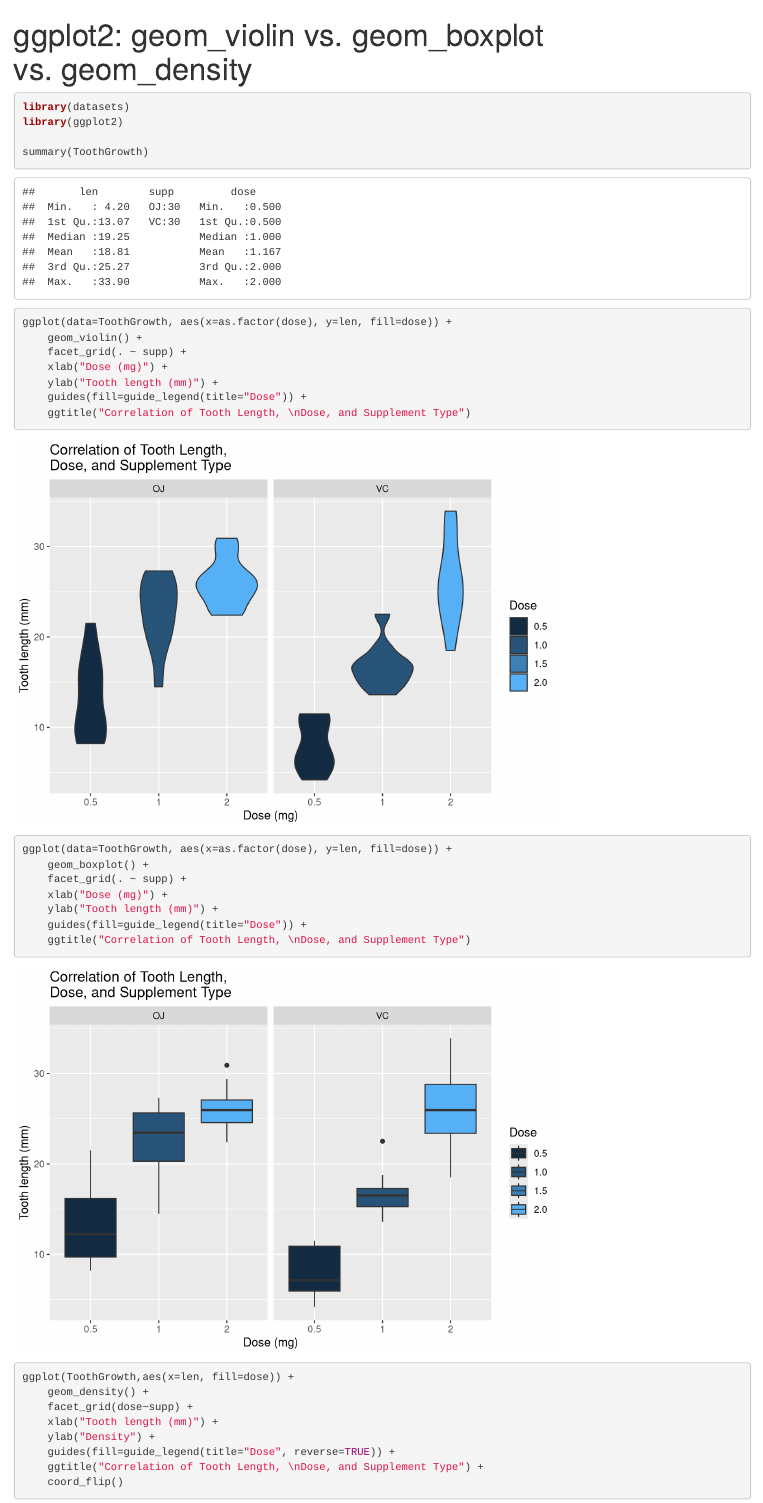
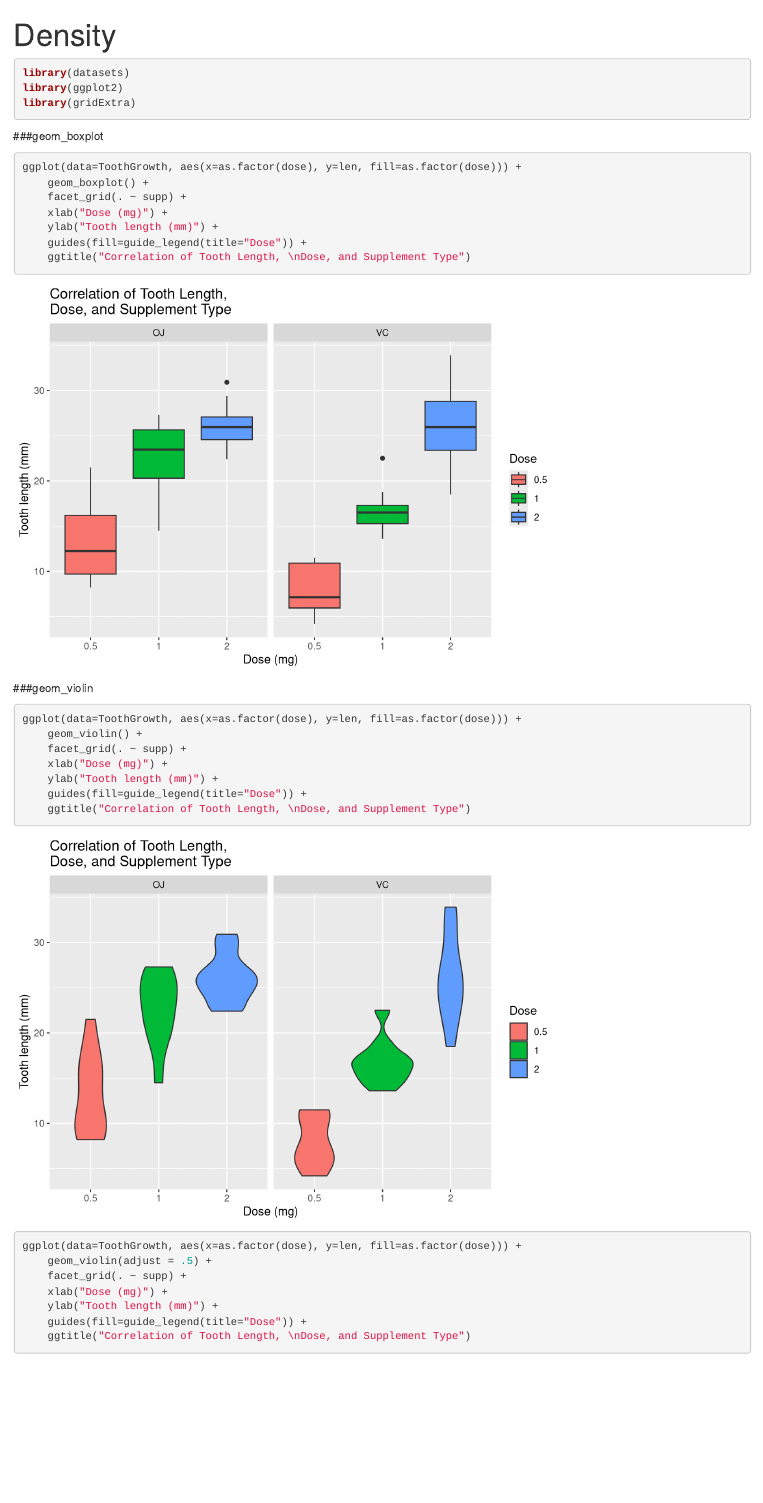
Before and after one commit to frankwwu/R-Knots, an R Markdown document (Density/Density.Rmd): the page in a window 1100 px wide, from its top. Rendered offline with R 4.5, knitr and Pandoc, with nearby package versions; some code elsewhere in the file could not run offline.

````diff
--- a/Density/Density.Rmd
+++ b/Density/Density.Rmd
@@ -1,15 +1,32 @@
 ---
-title: "ggplot2: geom_violin vs. geom_boxplot vs. geom_density"
-output: word_document
+title: 'Density'
+output:
+  html_document:
+    keep_md: yes
 ---
 
 ```{r}
 library(datasets)
 library(ggplot2)
+library(gridExtra)
+```
 
-summary(ToothGrowth)
+###geom_boxplot
 
-ggplot(data=ToothGrowth, aes(x=as.factor(dose), y=len, fill=dose)) +
+```{r}
+ggplot(data=ToothGrowth, aes(x=as.factor(dose), y=len, fill=as.factor(dose))) +
+    geom_boxplot() +
+    facet_grid(. ~ supp) +
+    xlab("Dose (mg)") +
+    ylab("Tooth length (mm)") +
+    guides(fill=guide_legend(title="Dose")) +
+    ggtitle("Correlation of Tooth Length, \nDose, and Supplement Type")
+```
+
+###geom_violin
+
+```{r}
+ggplot(data=ToothGrowth, aes(x=as.factor(dose), y=len, fill=as.factor(dose))) +
     geom_violin() +
     facet_grid(. ~ supp) +
     xlab("Dose (mg)") +
@@ -17,15 +34,19 @@
     guides(fill=guide_legend(title="Dose")) +
     ggtitle("Correlation of Tooth Length, \nDose, and Supplement Type")
 
-ggplot(data=ToothGrowth, aes(x=as.factor(dose), y=len, fill=dose)) +
-    geom_boxplot() +
+ggplot(data=ToothGrowth, aes(x=as.factor(dose), y=len, fill=as.factor(dose))) +
+    geom_violin(adjust = .5) +
     facet_grid(. ~ supp) +
     xlab("Dose (mg)") +
     ylab("Tooth length (mm)") +
     guides(fill=guide_legend(title="Dose")) +
     ggtitle("Correlation of Tooth Length, \nDose, and Supplement Type")
+```
 
-ggplot(ToothGrowth,aes(x=len, fill=dose)) +
+###geom_density
+
+```{r}
+ggplot(ToothGrowth,aes(x=len, fill=as.factor(dose))) +
     geom_density() +
     facet_grid(dose~supp) +
     xlab("Tooth length (mm)") +
@@ -37 +64,8 @@
+    ggtitle("Correlation of Tooth Length, \nDose, and Supplement Type") +
+    coord_flip()
+
 ```
+
+###gridExtra
+
+```{r warning=FALSE, message=FALSE}
````
Also changed, not shown: Density/Density.html, Density/Density_files/figure-html/unnamed-chunk-2-1.png (added), Density/Density_files/figure-html/unnamed-chunk-3-1.png (added), Density/Density_files/figure-html/unnamed-chunk-3-2.png (added), Density/Density_files/figure-html/unnamed-chunk-4-1.png (added), Density/Density_files/figure-html/unnamed-chunk-4-2.png (added), Density/Density_files/figure-html/unnamed-chunk-5-1.png (added), Density/Density_files/figure-html/unnamed-chunk-5-2.png (added), Density/Density_files/figure-html/unnamed-chunk-5-3.png (added), Density/Density_files/figure-html/unnamed-chunk-5-4.png (added), Density/readme.md, Density/Density.Rmd (19 more changed lines).
